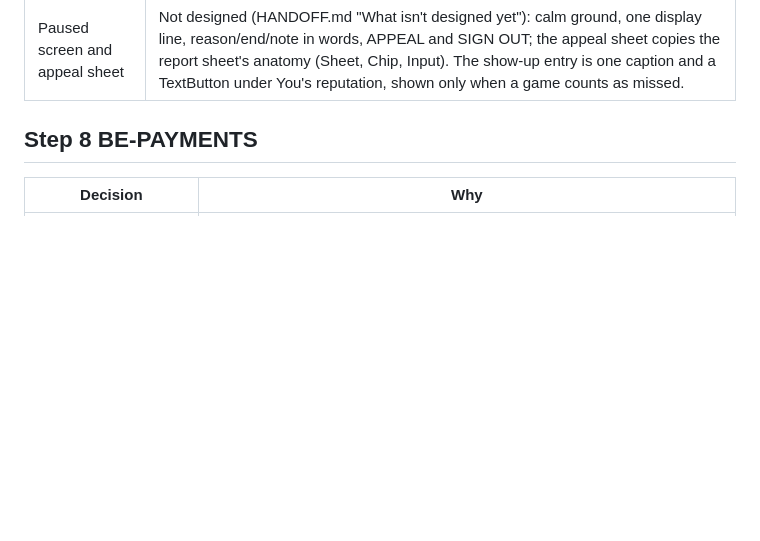
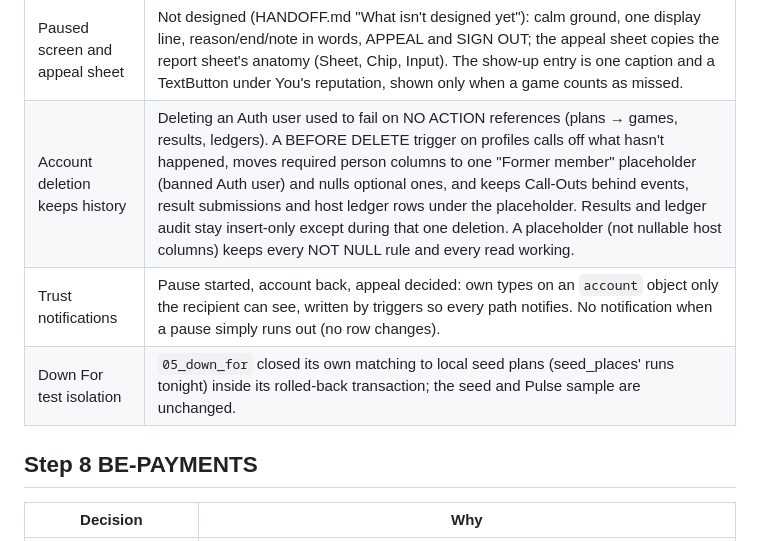
Before and after one commit to Chxmdi/Ojoro_App, a Markdown page: docs/DESIGN_DECISIONS.md, the part around the change. Drawn GitHub-style; blank space fills up the shorter version.

Commit message:
WIP step 8: account deletion, trust notifications

```diff
--- a/docs/DESIGN_DECISIONS.md
+++ b/docs/DESIGN_DECISIONS.md
@@ -822,6 +822,9 @@ The app side of Stripe payments (test mode only). Participant payment isn't desi
 | Staff is not a JWT claim | Checked per call from `private.staff_members`, so a revoke takes effect at once. The first admin of an environment is granted with SQL (`private.grant_staff`). |
 | Rate limits as table triggers | New limits (host join requests 20/day, announcements 10/hour/author) are BEFORE INSERT triggers so every write path is covered without copying the host RPCs; seeds and the service role (no `auth.uid()`) aren't limited. |
 | Paused screen and appeal sheet | Not designed (HANDOFF.md "What isn't designed yet"): calm ground, one display line, reason/end/note in words, APPEAL and SIGN OUT; the appeal sheet copies the report sheet's anatomy (Sheet, Chip, Input). The show-up entry is one caption and a TextButton under You's reputation, shown only when a game counts as missed. |
+| Account deletion keeps history | Deleting an Auth user used to fail on NO ACTION references (plans → games, results, ledgers). A BEFORE DELETE trigger on profiles calls off what hasn't happened, moves required person columns to one "Former member" placeholder (banned Auth user) and nulls optional ones, and keeps Call-Outs behind events, result submissions and host ledger rows under the placeholder. Results and ledger audit stay insert-only except during that one deletion. A placeholder (not nullable host columns) keeps every NOT NULL rule and every read working. |
+| Trust notifications | Pause started, account back, appeal decided: own types on an `account` object only the recipient can see, written by triggers so every path notifies. No notification when a pause simply runs out (no row changes). |
+| Down For test isolation | `05_down_for` closed its own matching to local seed plans (seed_places' runs tonight) inside its rolled-back transaction; the seed and Pulse sample are unchanged. |
 
 ## Step 8 BE-PAYMENTS
 
```
Also changed, not shown: docs/TRUST_CONTRACT.md (+1 -2 lines).
